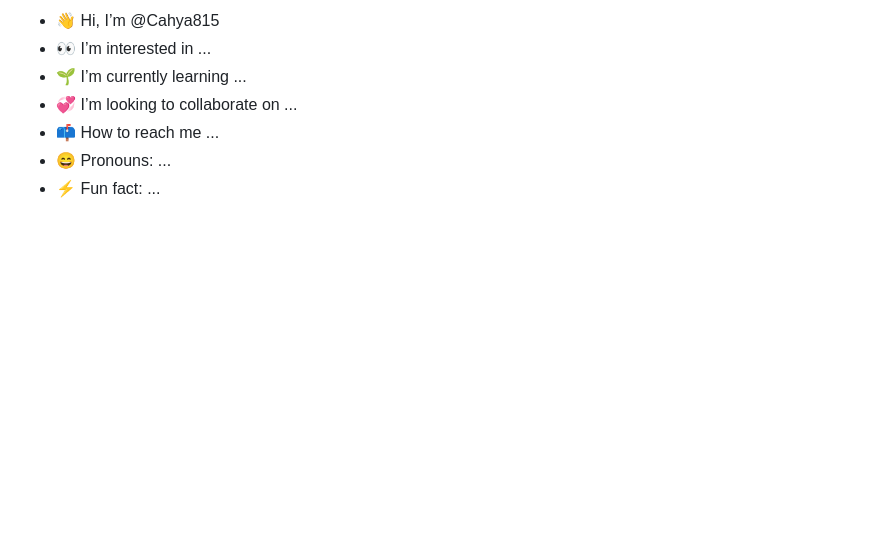
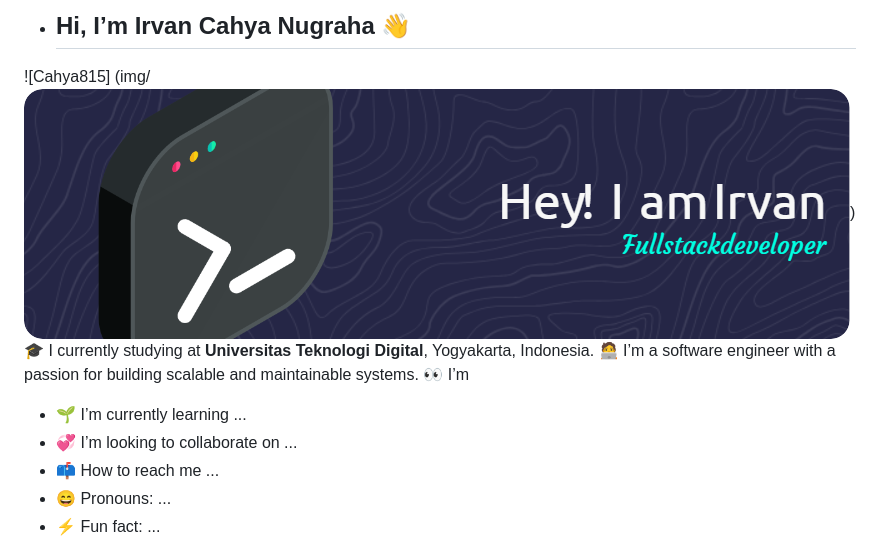
Before and after one commit to Cahya815/Cahya815, a Markdown page: README.md, the part around the change. GitHub-like rendering; pictures changed too: img/github-header-image (3).png (added); blank space fills up the shorter version.

Commit message:
banner

```diff
--- a/README.md
+++ b/README.md
@@ -1,5 +1,9 @@
-- 👋 Hi, I’m @Cahya815
-- 👀 I’m interested in ...
+- ## Hi, I’m Irvan Cahya Nugraha 👋
+
+![Cahya815] (img/![github-header-](<img/github-header-image (3).png>))
+🎓 I currently studying at **Universitas Teknologi Digital**, Yogyakarta, Indonesia.
+🧑‍💻 I’m a software engineer with a passion for building scalable and maintainable systems.
+👀 I’m
 - 🌱 I’m currently learning ...
 - 💞️ I’m looking to collaborate on ...
 - 📫 How to reach me ...
```
Also changed, not shown: img/github-header-image (4).png (added).
